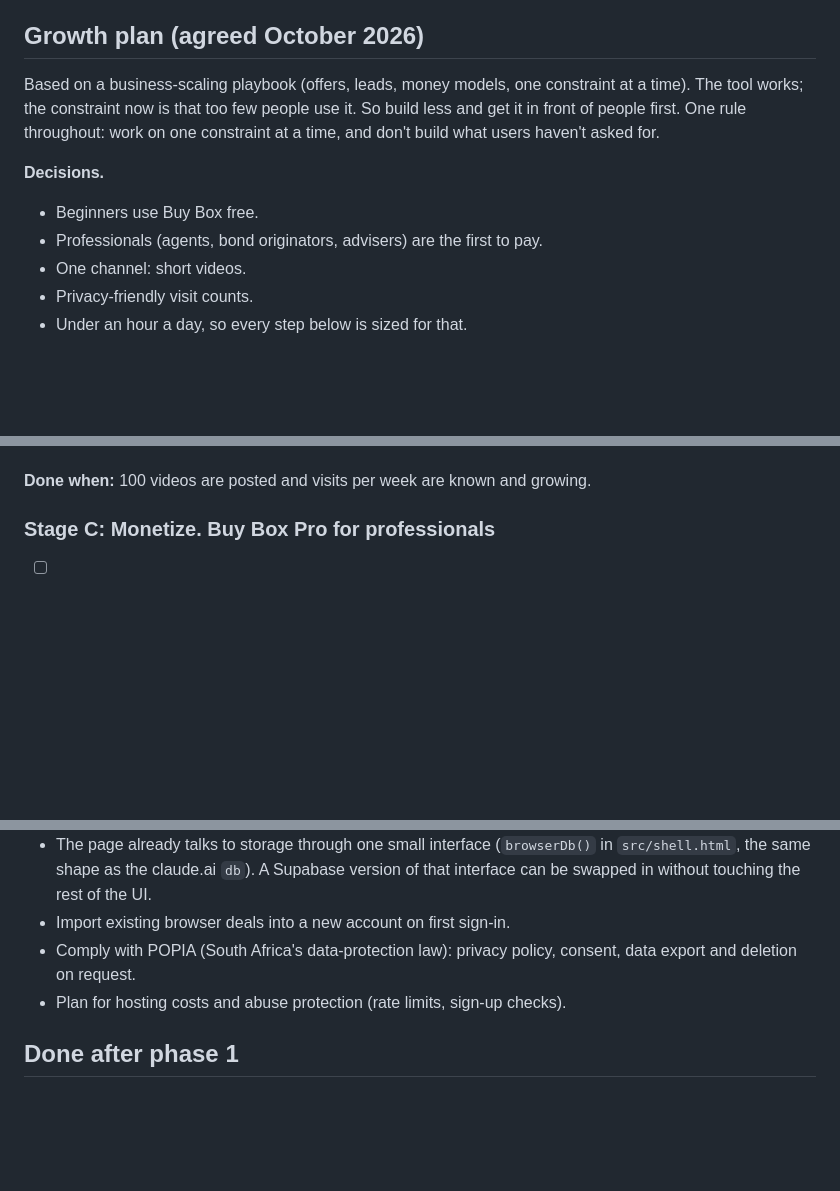
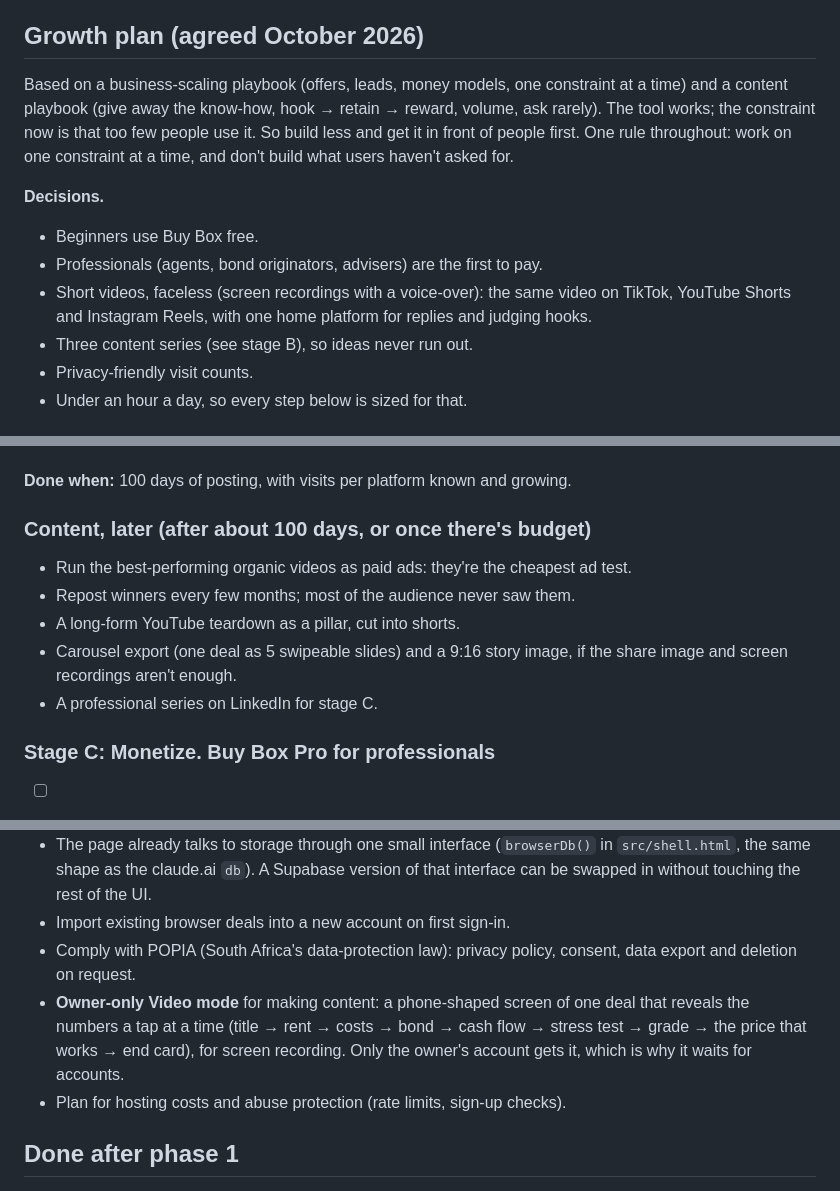
Before and after one commit to SirHIggs/Property-Analysis, a Markdown page: ROADMAP.md, 3 parts joined by grey strips. Rendered like a GitHub page; blank space fills up the shorter version.

```diff
--- a/ROADMAP.md
+++ b/ROADMAP.md
@@ -17,12 +17,13 @@ Buy Box is moving from a personal claude.ai artifact to a public website that an
 
 ## Growth plan (agreed October 2026)
 
-Based on a business-scaling playbook (offers, leads, money models, one constraint at a time). The tool works; the constraint now is that too few people use it. So build less and get it in front of people first. One rule throughout: work on one constraint at a time, and don't build what users haven't asked for.
+Based on a business-scaling playbook (offers, leads, money models, one constraint at a time) and a content playbook (give away the know-how, hook → retain → reward, volume, ask rarely). The tool works; the constraint now is that too few people use it. So build less and get it in front of people first. One rule throughout: work on one constraint at a time, and don't build what users haven't asked for.
 
 **Decisions.**
 - Beginners use Buy Box free.
 - Professionals (agents, bond originators, advisers) are the first to pay.
-- One channel: short videos.
+- Short videos, faceless (screen recordings with a voice-over): the same video on TikTok, YouTube Shorts and Instagram Reels, with one home platform for replies and judging hooks.
+- Three content series (see stage B), so ideas never run out.
 - Privacy-friendly visit counts.
 - Under an hour a day, so every step below is sized for that.
 
@@ -46,6 +79,13 @@ Based on a business-scaling playbook (offers, leads, money models, one constrain
 - [ ] **Lead magnet:** a free one-page "10 checks before you sign an offer to purchase" PDF, linking back to the tool.
 
-**Done when:** 100 videos are posted and visits per week are known and growing.
+**Done when:** 100 days of posting, with visits per platform known and growing.
+
+### Content, later (after about 100 days, or once there's budget)
+- Run the best-performing organic videos as paid ads: they're the cheapest ad test.
+- Repost winners every few months; most of the audience never saw them.
+- A long-form YouTube teardown as a pillar, cut into shorts.
+- Carousel export (one deal as 5 swipeable slides) and a 9:16 story image, if the share image and screen recordings aren't enough.
+- A professional series on LinkedIn for stage C.
 
 ### Stage C: Monetize. Buy Box Pro for professionals
 - [ ] **Sell by hand before building.** Offer 3 to 5 bond originators or agents a branded investor pack, made by hand from their client's deal. Ask what they would pay monthly.
@@ -78,6 +118,7 @@ Needed for Buy Box Pro (stage C of the growth plan). Build it only then, because
 - The page already talks to storage through one small interface (`browserDb()` in `src/shell.html`, the same shape as the claude.ai `db`). A Supabase version of that interface can be swapped in without touching the rest of the UI.
 - Import existing browser deals into a new account on first sign-in.
 - Comply with POPIA (South Africa's data-protection law): privacy policy, consent, data export and deletion on request.
+- **Owner-only Video mode** for making content: a phone-shaped screen of one deal that reveals the numbers a tap at a time (title → rent → costs → bond → cash flow → stress test → grade → the price that works → end card), for screen recording. Only the owner's account gets it, which is why it waits for accounts.
 - Plan for hosting costs and abuse protection (rate limits, sign-up checks).
 
 ## Done after phase 1
```
Also changed, not shown: other parts of ROADMAP.md (+40 -8 lines).
